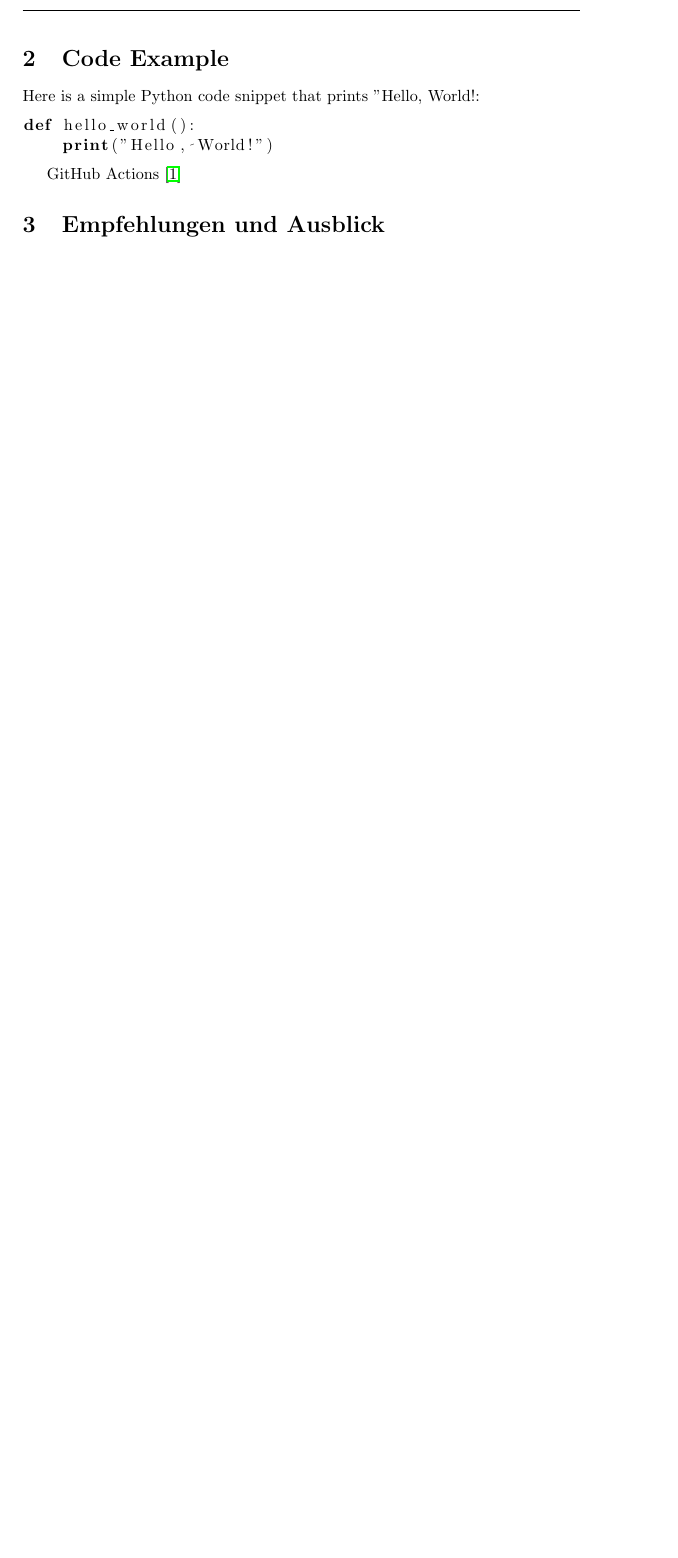
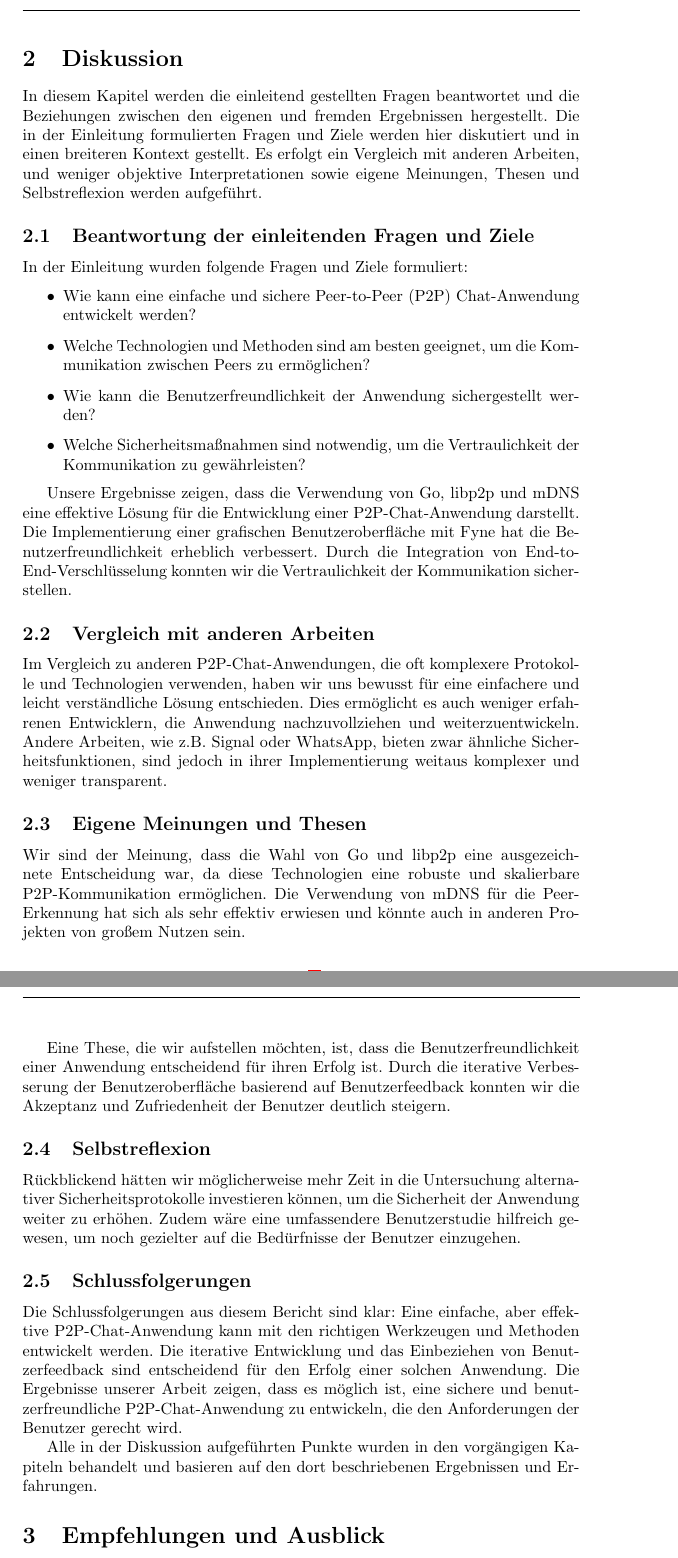
Before and after one commit to TIATIP-24-A-a/MumbleMates, a LaTeX document (docs/technical/main.tex, which reads docs/technical/sections/04-code-example.tex): part of page 6 of 9 before the commit and two parts of pages 6 and 7 of 10 after it, the two joined at a grey line, cut at the place of the change, the shorter picture padded with empty space. Compiled offline with pdfLaTeX.

Commit message:
docs: update discussion section

```diff
--- a/docs/technical/sections/04-code-example.tex
+++ b/docs/technical/sections/04-code-example.tex
@@ -1,11 +1,35 @@
-\section{Code Example}
-Here is a simple Python code snippet that prints "Hello, World!":
+\section{Diskussion}
 
-\begin{lstlisting}[language=Python]
-def hello_world():
-    print("Hello, World!")
-\end{lstlisting}
+In diesem Kapitel werden die einleitend gestellten Fragen beantwortet und die Beziehungen zwischen den eigenen und fremden Ergebnissen hergestellt. Die in der Einleitung formulierten Fragen und Ziele werden hier diskutiert und in einen breiteren Kontext gestellt. Es erfolgt ein Vergleich mit anderen Arbeiten, und weniger objektive Interpretationen sowie eigene Meinungen, Thesen und Selbstreflexion werden aufgeführt.
 
+\subsection{Beantwortung der einleitenden Fragen und Ziele}
 
+In der Einleitung wurden folgende Fragen und Ziele formuliert:
+\begin{itemize}
+    \item Wie kann eine einfache und sichere Peer-to-Peer (P2P) Chat-Anwendung entwickelt werden?
+    \item Welche Technologien und Methoden sind am besten geeignet, um die Kommunikation zwischen Peers zu ermöglichen?
+    \item Wie kann die Benutzerfreundlichkeit der Anwendung sichergestellt werden?
+    \item Welche Sicherheitsmaßnahmen sind notwendig, um die Vertraulichkeit der Kommunikation zu gewährleisten?
+\end{itemize}
 
-GitHub Actions \cite{github_actions_docs}
+Unsere Ergebnisse zeigen, dass die Verwendung von Go, libp2p und mDNS eine effektive Lösung für die Entwicklung einer P2P-Chat-Anwendung darstellt. Die Implementierung einer grafischen Benutzeroberfläche mit Fyne hat die Benutzerfreundlichkeit erheblich verbessert. Durch die Integration von End-to-End-Verschlüsselung konnten wir die Vertraulichkeit der Kommunikation sicherstellen.
+
+\subsection{Vergleich mit anderen Arbeiten}
+
+Im Vergleich zu anderen P2P-Chat-Anwendungen, die oft komplexere Protokolle und Technologien verwenden, haben wir uns bewusst für eine einfachere und leicht verständliche Lösung entschieden. Dies ermöglicht es auch weniger erfahrenen Entwicklern, die Anwendung nachzuvollziehen und weiterzuentwickeln. Andere Arbeiten, wie z.B. Signal oder WhatsApp, bieten zwar ähnliche Sicherheitsfunktionen, sind jedoch in ihrer Implementierung weitaus komplexer und weniger transparent.
+
+\subsection{Eigene Meinungen und Thesen}
+
+Wir sind der Meinung, dass die Wahl von Go und libp2p eine ausgezeichnete Entscheidung war, da diese Technologien eine robuste und skalierbare P2P-Kommunikation ermöglichen. Die Verwendung von mDNS für die Peer-Erkennung hat sich als sehr effektiv erwiesen und könnte auch in anderen Projekten von großem Nutzen sein.
+
+Eine These, die wir aufstellen möchten, ist, dass die Benutzerfreundlichkeit einer Anwendung entscheidend für ihren Erfolg ist. Durch die iterative Verbesserung der Benutzeroberfläche basierend auf Benutzerfeedback konnten wir die Akzeptanz und Zufriedenheit der Benutzer deutlich steigern.
+
+\subsection{Selbstreflexion}
+
+Rückblickend hätten wir möglicherweise mehr Zeit in die Untersuchung alternativer Sicherheitsprotokolle investieren können, um die Sicherheit der Anwendung weiter zu erhöhen. Zudem wäre eine umfassendere Benutzerstudie hilfreich gewesen, um noch gezielter auf die Bedürfnisse der Benutzer einzugehen.
+
+\subsection{Schlussfolgerungen}
+
+Die Schlussfolgerungen aus diesem Bericht sind klar: Eine einfache, aber effektive P2P-Chat-Anwendung kann mit den richtigen Werkzeugen und Methoden entwickelt werden. Die iterative Entwicklung und das Einbeziehen von Benutzerfeedback sind entscheidend für den Erfolg einer solchen Anwendung. Die Ergebnisse unserer Arbeit zeigen, dass es möglich ist, eine sichere und benutzerfreundliche P2P-Chat-Anwendung zu entwickeln, die den Anforderungen der Benutzer gerecht wird.
+
+Alle in der Diskussion aufgeführten Punkte wurden in den vorgängigen Kapiteln behandelt und basieren auf den dort beschriebenen Ergebnissen und Erfahrungen.
```
